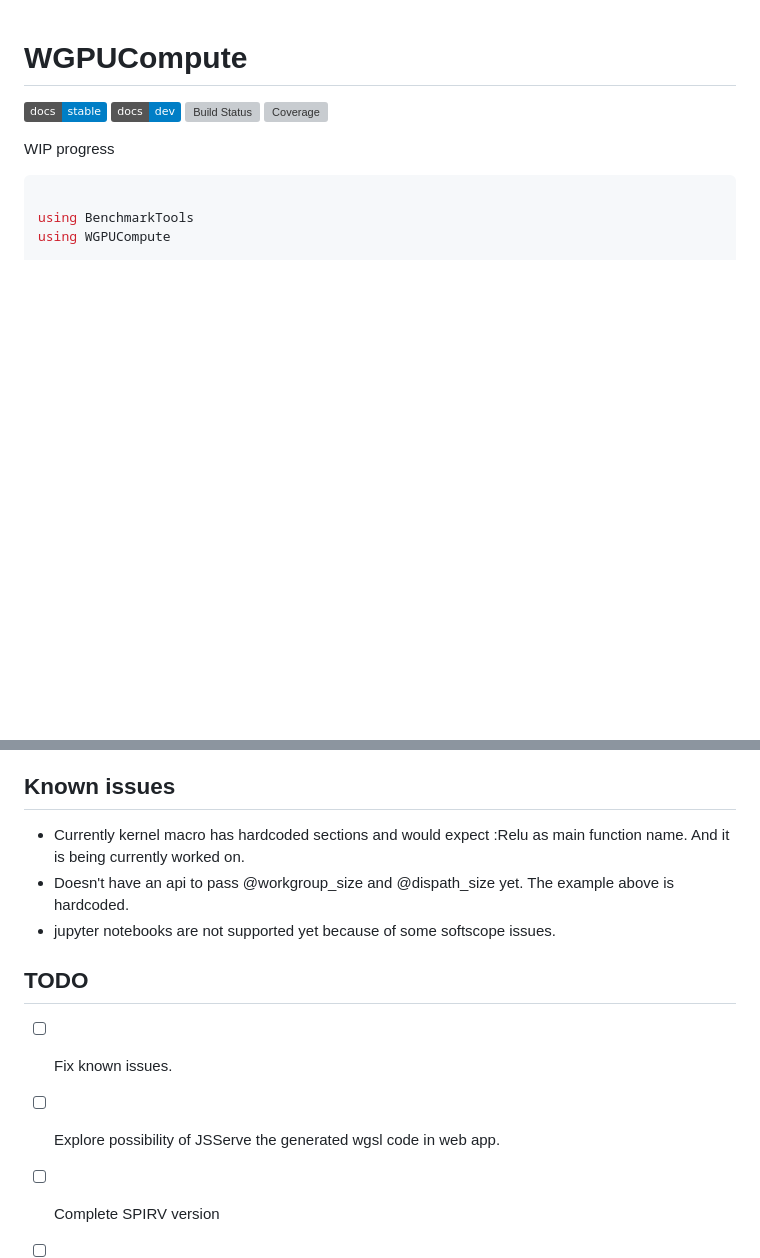
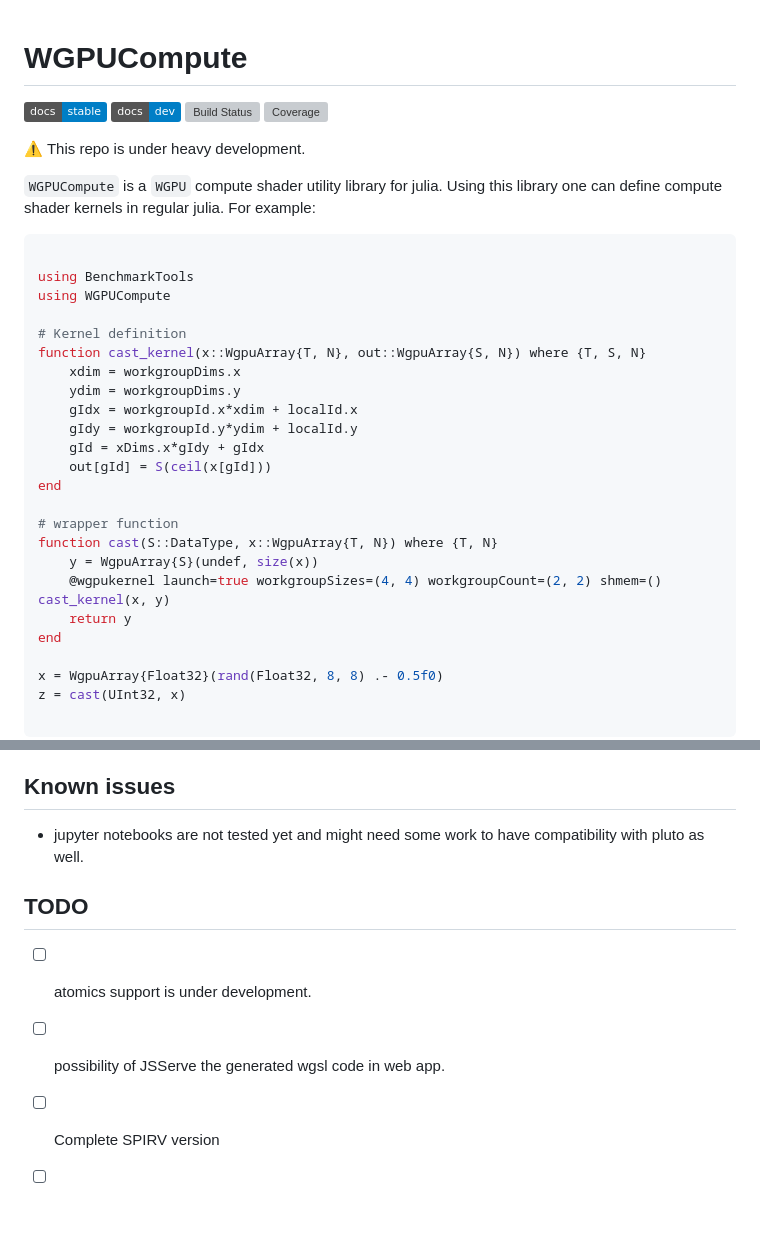
Before and after one commit to JuliaWGPU/WGPUCompute.jl, a Markdown page: README.md, 2 parts joined by grey strips. Drawn GitHub-style; badges without logos; blank space fills up the shorter version; grey boxes are pictures that could not be loaded.

````diff
--- a/README.md
+++ b/README.md
@@ -5,9 +5,34 @@
 [![Build Status](https://github.com/arhik/WGPUCompute.jl/actions/workflows/CI.yml/badge.svg?branch=main)](https://github.com/arhik/WGPUCompute.jl/actions/workflows/CI.yml?query=branch%3Amain)
 [![Coverage](https://codecov.io/gh/arhik/WGPUCompute.jl/branch/main/graph/badge.svg)](https://codecov.io/gh/arhik/WGPUCompute.jl)
 
-WIP progress
+:warning: This repo is under heavy development.
+
+`WGPUCompute` is a `WGPU` compute shader utility library for julia. Using this library one can define compute shader kernels in regular julia. For example:
 
 ```julia
 
 using BenchmarkTools
 using WGPUCompute
+
+# Kernel definition
+function cast_kernel(x::WgpuArray{T, N}, out::WgpuArray{S, N}) where {T, S, N}
+	xdim = workgroupDims.x
+	ydim = workgroupDims.y
+	gIdx = workgroupId.x*xdim + localId.x
+	gIdy = workgroupId.y*ydim + localId.y
+	gId = xDims.x*gIdy + gIdx
+	out[gId] = S(ceil(x[gId]))
+end
+
+# wrapper function
+function cast(S::DataType, x::WgpuArray{T, N}) where {T, N}
+	y = WgpuArray{S}(undef, size(x))
+	@wgpukernel launch=true workgroupSizes=(4, 4) workgroupCount=(2, 2) shmem=() cast_kernel(x, y)
+	return y
+end
+
+x = WgpuArray{Float32}(rand(Float32, 8, 8) .- 0.5f0)
+z = cast(UInt32, x)
+
+```
+
@@ -84,14 +209,11 @@ julia> Relu(y)
 
 ## Known issues
 
-- Currently kernel macro has hardcoded sections and would expect :Relu as main function name. And it is
- being currently worked on.
-- Doesn't have an api to pass @workgroup_size and @dispath_size yet. The example above is hardcoded.
-- jupyter notebooks are not supported yet because of some softscope issues.
+- jupyter notebooks are not tested yet and might need some work to have compatibility with pluto as well.
 
 ## TODO
 
-- [ ] Fix known issues.
-- [ ] Explore possibility of JSServe the generated wgsl code in web app.
+- [ ] atomics support is under development.
+- [ ] possibility of JSServe the generated wgsl code in web app.
 - [ ] Complete SPIRV version
 - [ ] Explore and adhere to Binary generation eventually.
````
Also changed, not shown: other parts of README.md (+141 -41 lines).
